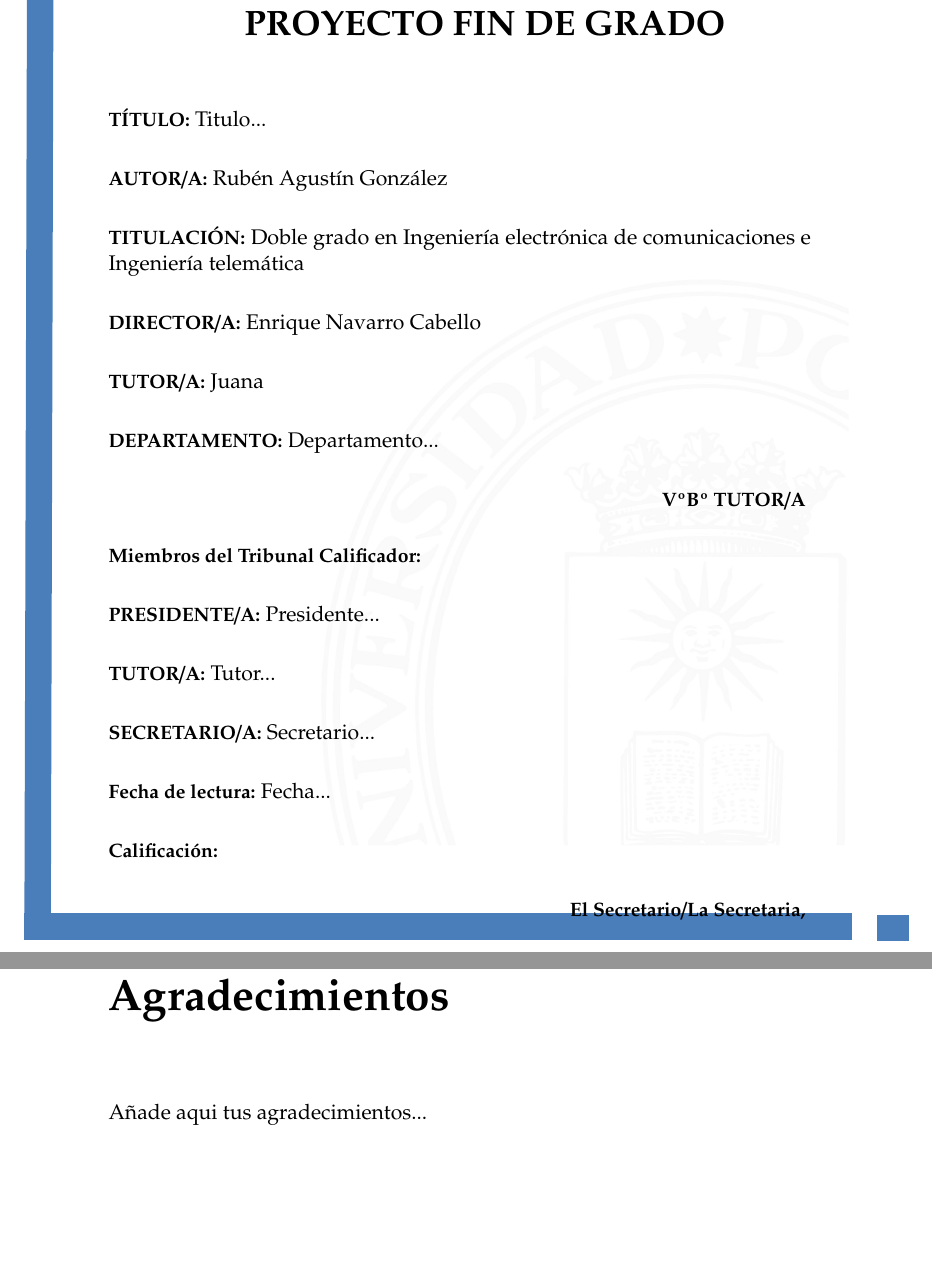
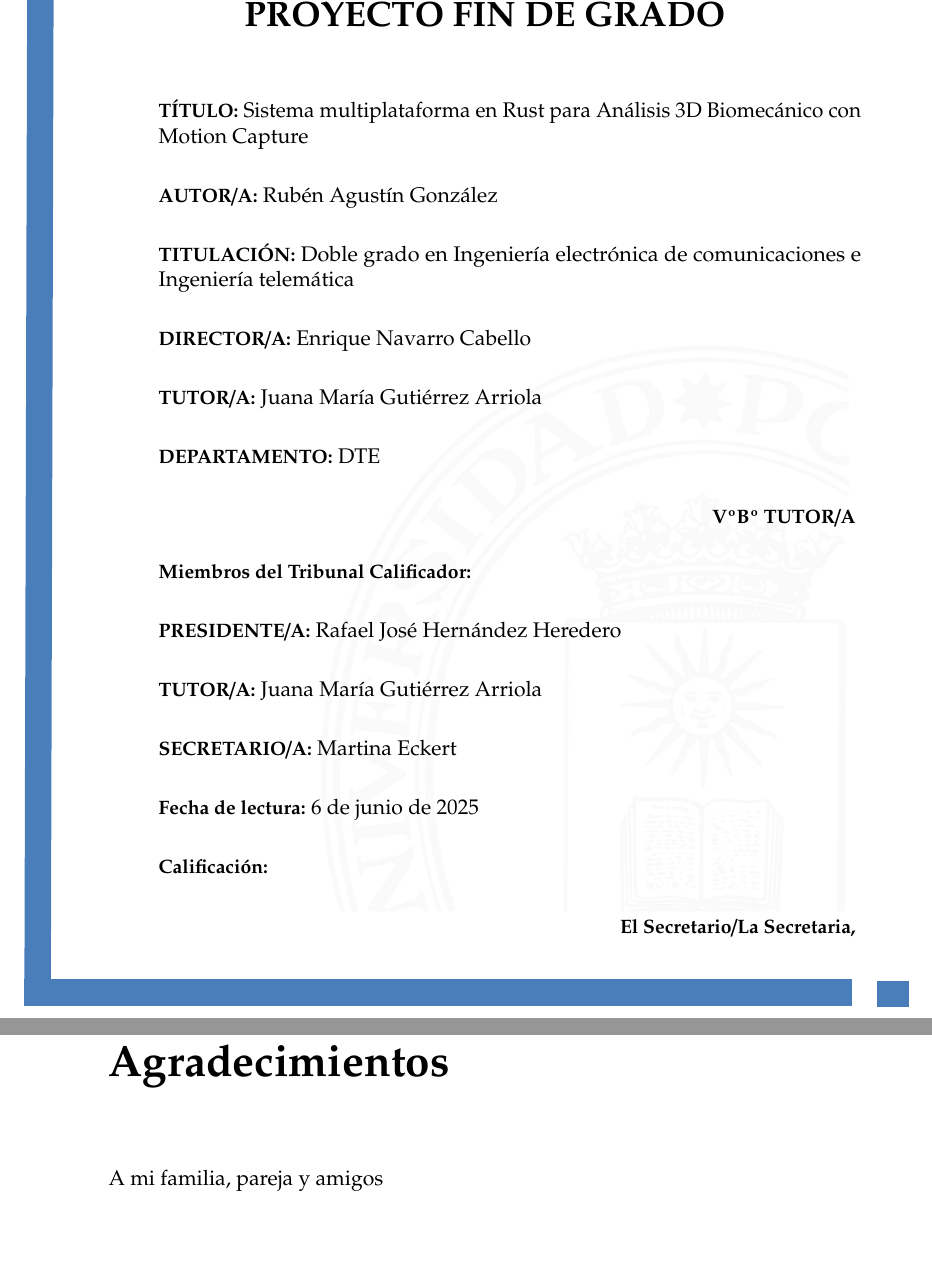
Before and after one commit to r-agus/PFG-c3d_analyzer-memo, a LaTeX document (main.tex, which reads capitulos/portada.tex): two parts of pages 1 and 5 of 70, joined at a grey line, cut so that both start at the same text. Compiled offline with pdfLaTeX.

Commit message:
portada y agradecimientos

```diff
--- a/capitulos/portada.tex
+++ b/capitulos/portada.tex
@@ -28,23 +28,18 @@
 
 
 
-\vspace{8,5cm}
+\vspace{7cm}
 \begin{center}
 	{\fontsize{20}{24} \textbf{PROYECTO FIN DE GRADO} } \\
 
 \end{center}
 \vspace{1,3cm}
 %\begin{spacing}{2}
-\begin{adjustwidth}{3cm}{4cm}
+\begin{adjustwidth}{4cm}{3cm}
 	{\setlength{\parskip}{0pt} \setlength{\parindent}{0pt}
 
-% Aquí va el texto que quieres que no tenga separación entre párrafos ni identación...
-
 {\fontsize{11}{13,2}
-	{\textbf{TÍTULO:} Titulo... }\vspace{19pt}
-
-	% {\textbf{TITLE:} Titulo... }\\
-	% {(Rellenar si memoria en Inglés, borrar si no procede)}\\
+	{\textbf{TÍTULO:} Sistema multiplataforma en Rust para Análisis 3D Biomecánico con Motion Capture}\vspace{19pt}
 
 	{\textbf{AUTOR/A:} Rubén Agustín González }\vspace{19pt}
 
@@ -52,21 +47,21 @@
 
 	{\textbf{DIRECTOR/A:} Enrique Navarro Cabello } \vspace{19pt}
 
-	{\textbf{TUTOR/A:} Juana} \vspace{19pt}
+	{\textbf{TUTOR/A:} Juana María Gutiérrez Arriola} \vspace{19pt}
 
-	{\textbf{DEPARTAMENTO:} Departamento...}\vspace{19pt}
+	{\textbf{DEPARTAMENTO:} DTE}\vspace{19pt}
 
 	\hspace*{\fill}	{\textbf{VºBº TUTOR/A}  }\vspace{17pt}
 
 	{\textbf{Miembros del Tribunal Calificador:}}\vspace{19pt}
 
-	{\textbf{PRESIDENTE/A:} Presidente...}\vspace{19pt}
+	{\textbf{PRESIDENTE/A:} Rafael José Hernández Heredero}\vspace{19pt}
 
-	{\textbf{TUTOR/A:} Tutor...}\vspace{19pt}
+	{\textbf{TUTOR/A:} Juana María Gutiérrez Arriola}\vspace{19pt}
 
-	{\textbf{SECRETARIO/A:} Secretario...}\vspace{19pt}
+	{\textbf{SECRETARIO/A:} Martina Eckert}\vspace{19pt}
 
-	{\textbf{Fecha de lectura:} Fecha...}\vspace{19pt}
+	{\textbf{Fecha de lectura:} 6 de junio de 2025}\vspace{19pt}
 
 	{\textbf{Calificación:} }\vspace{19pt}
 
--- a/main.tex
+++ b/main.tex
@@ -32,7 +32,7 @@ Biomecánico con Motion Capture}
 
 % Agradecimientos
 \chapter*{Agradecimientos}
-\noindent Añade aqui tus agradecimientos...
+\noindent A mi familia, pareja y amigos
 
 % Índice de contenidos (obligatorio)
 \hypersetup{pageanchor=false}
```
